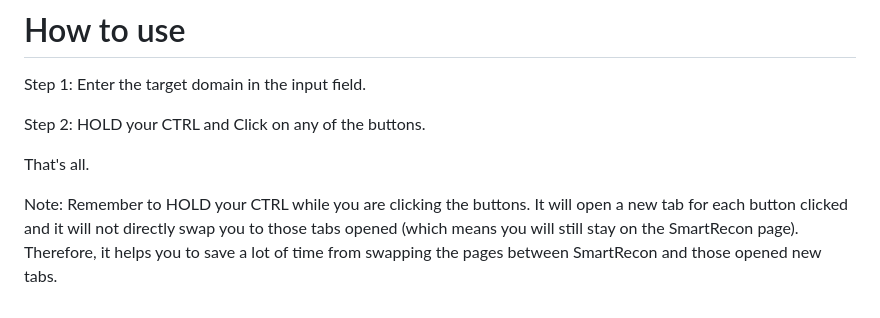
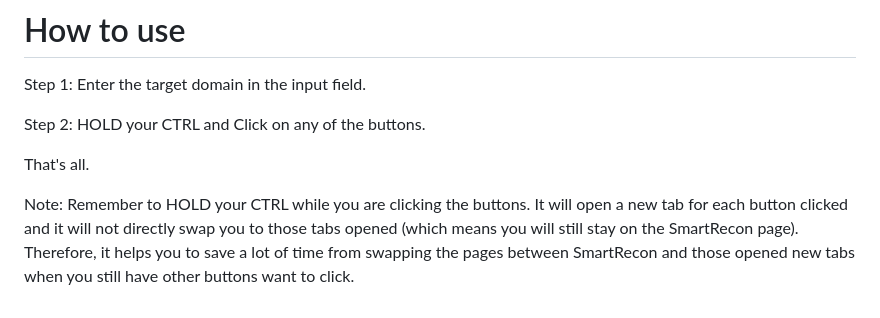
Before and after one commit to ShadowDSouL/SmartRecon, a Markdown page: README.md, the part around the change. GitHub-like rendering.

```diff
--- a/README.md
+++ b/README.md
@@ -98,4 +98,4 @@ Step 2: HOLD your CTRL and Click on any of the buttons.
 
 That's all.
 
-Note: Remember to HOLD your CTRL while you are clicking the buttons. It will open a new tab for each button clicked and it will not directly swap you to those tabs opened (which means you will still stay on the SmartRecon page). Therefore, it helps you to save a lot of time from swapping the pages between SmartRecon and those opened new tabs.
+Note: Remember to HOLD your CTRL while you are clicking the buttons. It will open a new tab for each button clicked and it will not directly swap you to those tabs opened (which means you will still stay on the SmartRecon page). Therefore, it helps you to save a lot of time from swapping the pages between SmartRecon and those opened new tabs when you still have other buttons want to click.
```
